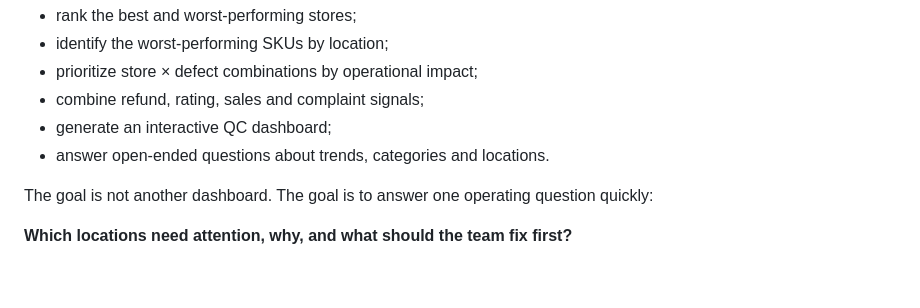
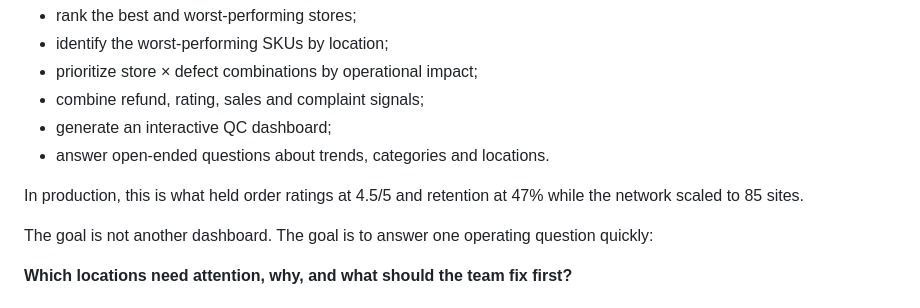
Before and after one commit to vedantm1049/multi-cafe-quality-control, a Markdown page: README.md, the part around the change. Drawn GitHub-style; blank space fills up the shorter version.

Commit message:
Enhance README with production performance details
Added a production performance statement highlighting the impact on order ratings and retention.

```diff
--- a/README.md
+++ b/README.md
@@ -22,6 +22,8 @@ It can:
 - combine refund, rating, sales and complaint signals;
 - generate an interactive QC dashboard;
 - answer open-ended questions about trends, categories and locations.
+
+In production, this is what held order ratings at 4.5/5 and retention at 47% while the network scaled to 85 sites.
 
 The goal is not another dashboard. The goal is to answer one operating question quickly:
 
```
